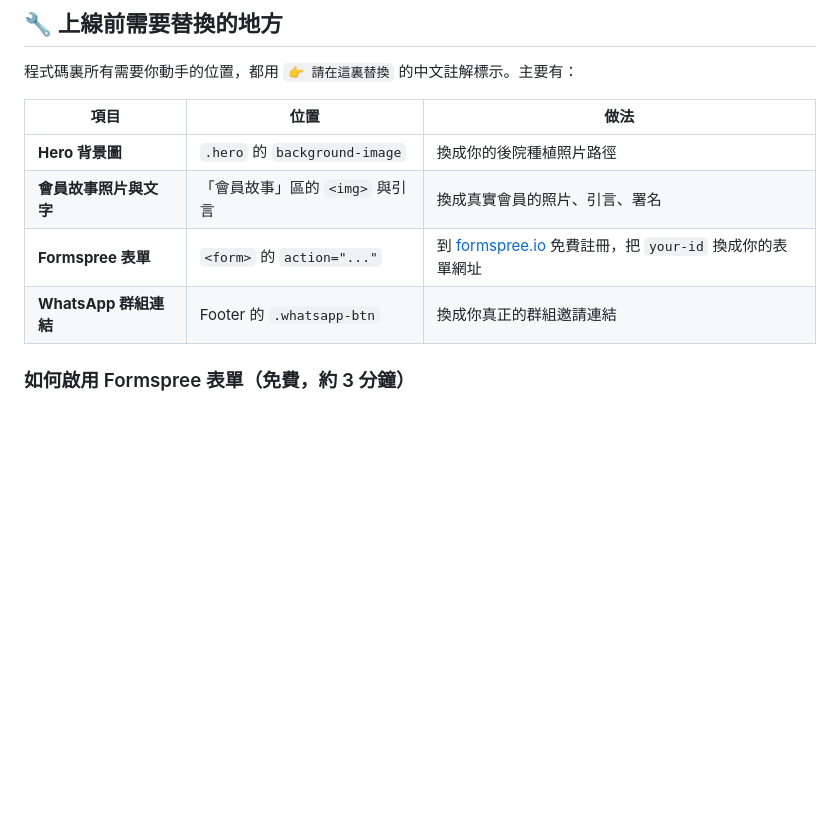
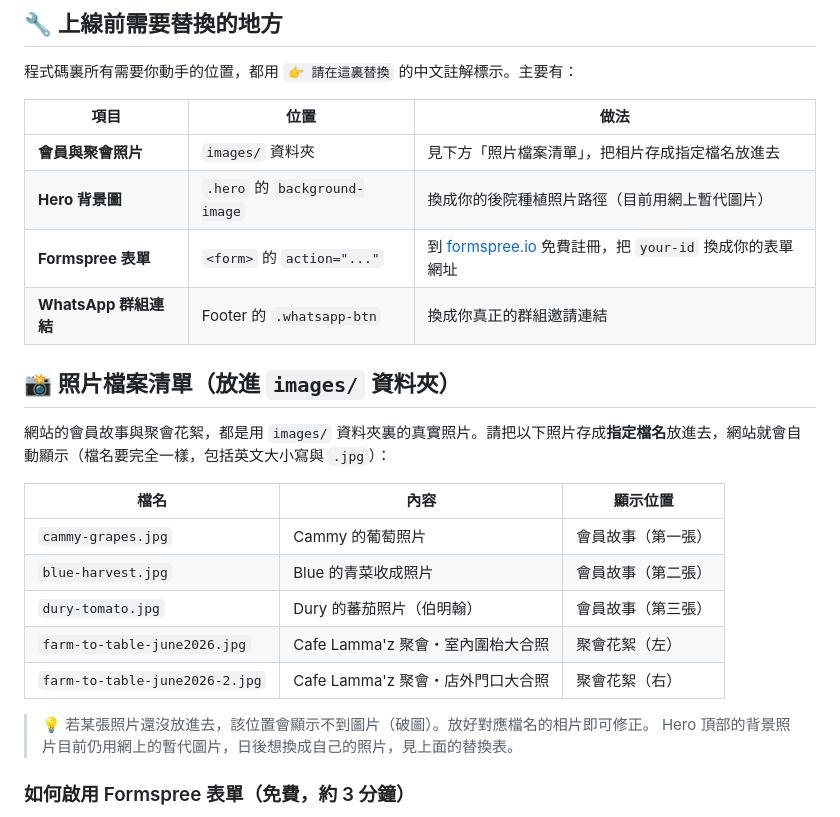
Before and after one commit to ambrosecheng-bot/Chive-club-website, a Markdown page: README.md, the part around the change. Drawn GitHub-style; blank space fills up the shorter version.

```diff
--- a/README.md
+++ b/README.md
@@ -33,10 +33,25 @@
 
 | 項目 | 位置 | 做法 |
 | --- | --- | --- |
-| **Hero 背景圖** | `.hero` 的 `background-image` | 換成你的後院種植照片路徑 |
-| **會員故事照片與文字** | 「會員故事」區的 `<img>` 與引言 | 換成真實會員的照片、引言、署名 |
+| **會員與聚會照片** | `images/` 資料夾 | 見下方「照片檔案清單」，把相片存成指定檔名放進去 |
+| **Hero 背景圖** | `.hero` 的 `background-image` | 換成你的後院種植照片路徑（目前用網上暫代圖片） |
 | **Formspree 表單** | `<form>` 的 `action="..."` | 到 [formspree.io](https://formspree.io) 免費註冊，把 `your-id` 換成你的表單網址 |
 | **WhatsApp 群組連結** | Footer 的 `.whatsapp-btn` | 換成你真正的群組邀請連結 |
+
+## 📸 照片檔案清單（放進 `images/` 資料夾）
+
+網站的會員故事與聚會花絮，都是用 `images/` 資料夾裏的真實照片。請把以下照片存成**指定檔名**放進去，網站就會自動顯示（檔名要完全一樣，包括英文大小寫與 `.jpg`）：
+
+| 檔名 | 內容 | 顯示位置 |
+| --- | --- | --- |
+| `cammy-grapes.jpg` | Cammy 的葡萄照片 | 會員故事（第一張） |
+| `blue-harvest.jpg` | Blue 的青菜收成照片 | 會員故事（第二張） |
+| `dury-tomato.jpg` | Dury 的蕃茄照片（伯明翰） | 會員故事（第三張） |
+| `farm-to-table-june2026.jpg` | Cafe Lamma'z 聚會・室內圍枱大合照 | 聚會花絮（左） |
+| `farm-to-table-june2026-2.jpg` | Cafe Lamma'z 聚會・店外門口大合照 | 聚會花絮（右） |
+
+> 💡 若某張照片還沒放進去，該位置會顯示不到圖片（破圖）。放好對應檔名的相片即可修正。
+> Hero 頂部的背景照片目前仍用網上的暫代圖片，日後想換成自己的照片，見上面的替換表。
 
 ### 如何啟用 Formspree 表單（免費，約 3 分鐘）
 
```
